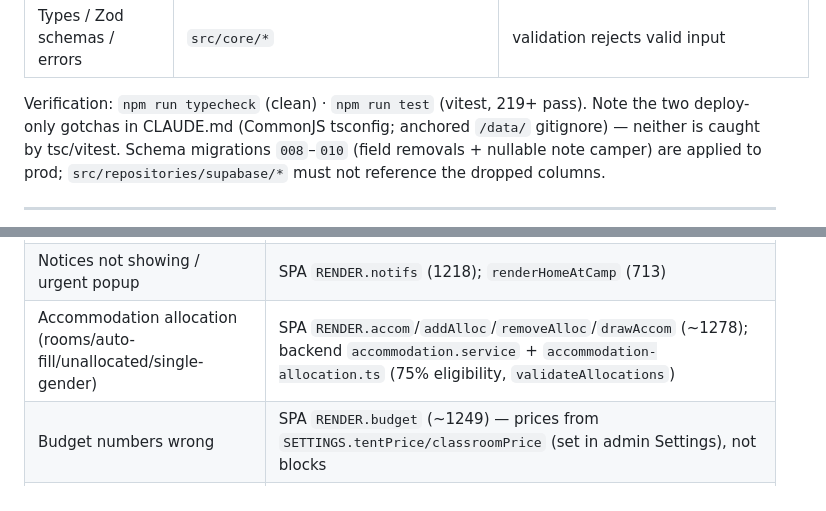
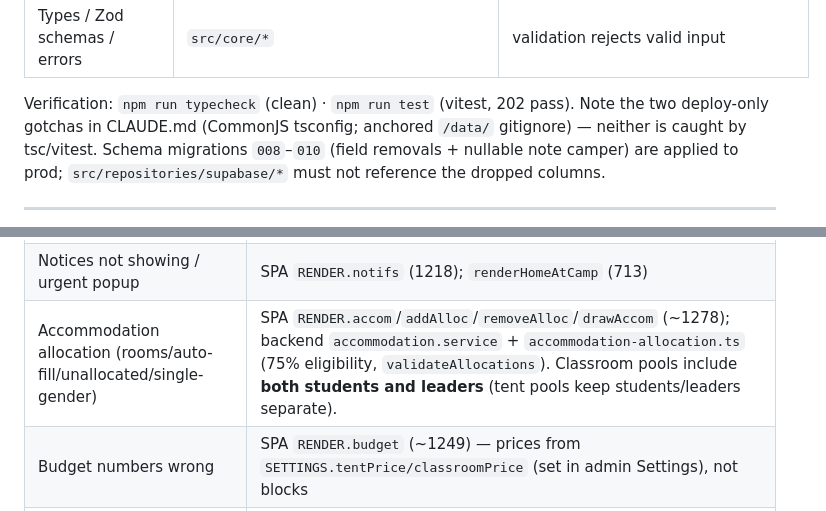
Before and after one commit to citipointe-youth/youth-camp-platform, a Markdown page: debug.md, 2 parts joined by grey strips. Rendered like a GitHub page.

```diff
--- a/debug.md
+++ b/debug.md
@@ -193,7 +193,7 @@ service. **Bugs are almost always in a service.**
 | Supabase repos | `src/repositories/supabase/*` | prod-only data round-trip issues |
 | Types / Zod schemas / errors | `src/core/*` | validation rejects valid input |
 
-Verification: `npm run typecheck` (clean) · `npm run test` (vitest, 219+ pass). Note the two
+Verification: `npm run typecheck` (clean) · `npm run test` (vitest, 202 pass). Note the two
 deploy-only gotchas in CLAUDE.md (CommonJS tsconfig; anchored `/data/` gitignore) — neither is
 caught by tsc/vitest. Schema migrations `008`–`010` (field removals + nullable note camper) are
 applied to prod; `src/repositories/supabase/*` must not reference the dropped columns.
@@ -220,7 +220,7 @@ applied to prod; `src/repositories/supabase/*` must not reference the dropped co
 | Search / reveal contact | SPA `runSearch` (1198) `reveal` (1215); backend `search.service` |
 | First-aid medical watch / casualty card | SPA `loadMedicalWatch` (1129) `openCasualtyCard` (1156) `revealMedicare` (1183); backend `person.service.listMedicalWatch` |
 | Notices not showing / urgent popup | SPA `RENDER.notifs` (1218); `renderHomeAtCamp` (713) |
-| Accommodation allocation (rooms/auto-fill/unallocated/single-gender) | SPA `RENDER.accom`/`addAlloc`/`removeAlloc`/`drawAccom` (~1278); backend `accommodation.service` + `accommodation-allocation.ts` (75% eligibility, `validateAllocations`) |
+| Accommodation allocation (rooms/auto-fill/unallocated/single-gender) | SPA `RENDER.accom`/`addAlloc`/`removeAlloc`/`drawAccom` (~1278); backend `accommodation.service` + `accommodation-allocation.ts` (75% eligibility, `validateAllocations`). Classroom pools include **both students and leaders** (tent pools keep students/leaders separate). |
 | Budget numbers wrong | SPA `RENDER.budget` (~1249) — prices from `SETTINGS.tentPrice/classroomPrice` (set in admin Settings), not blocks |
 | Church can't / shouldn't see allocated room | SPA `renderHomeAtCamp` church tile — gated `campMode==='at-camp' && !PREVIEW_MODE`; backend `GET /accommodation/church-rooms/:churchId` |
 | Pre-camp registrant edits / scoping | SPA `RENDER.people` (841) `scopeRegs` (878) `markReg` (925) |
```
Also changed, not shown: CLAUDE.md (+2 -2 lines).
